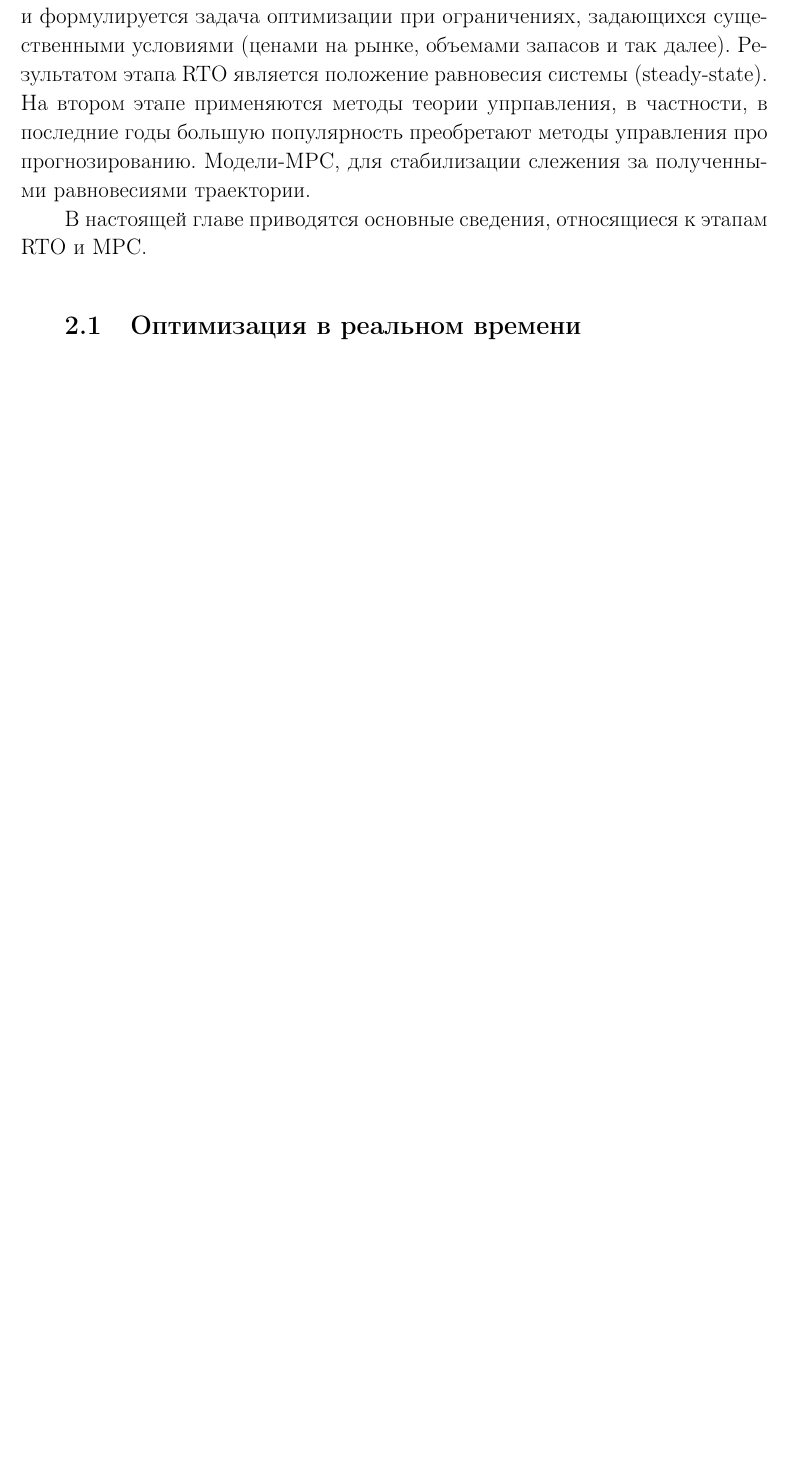
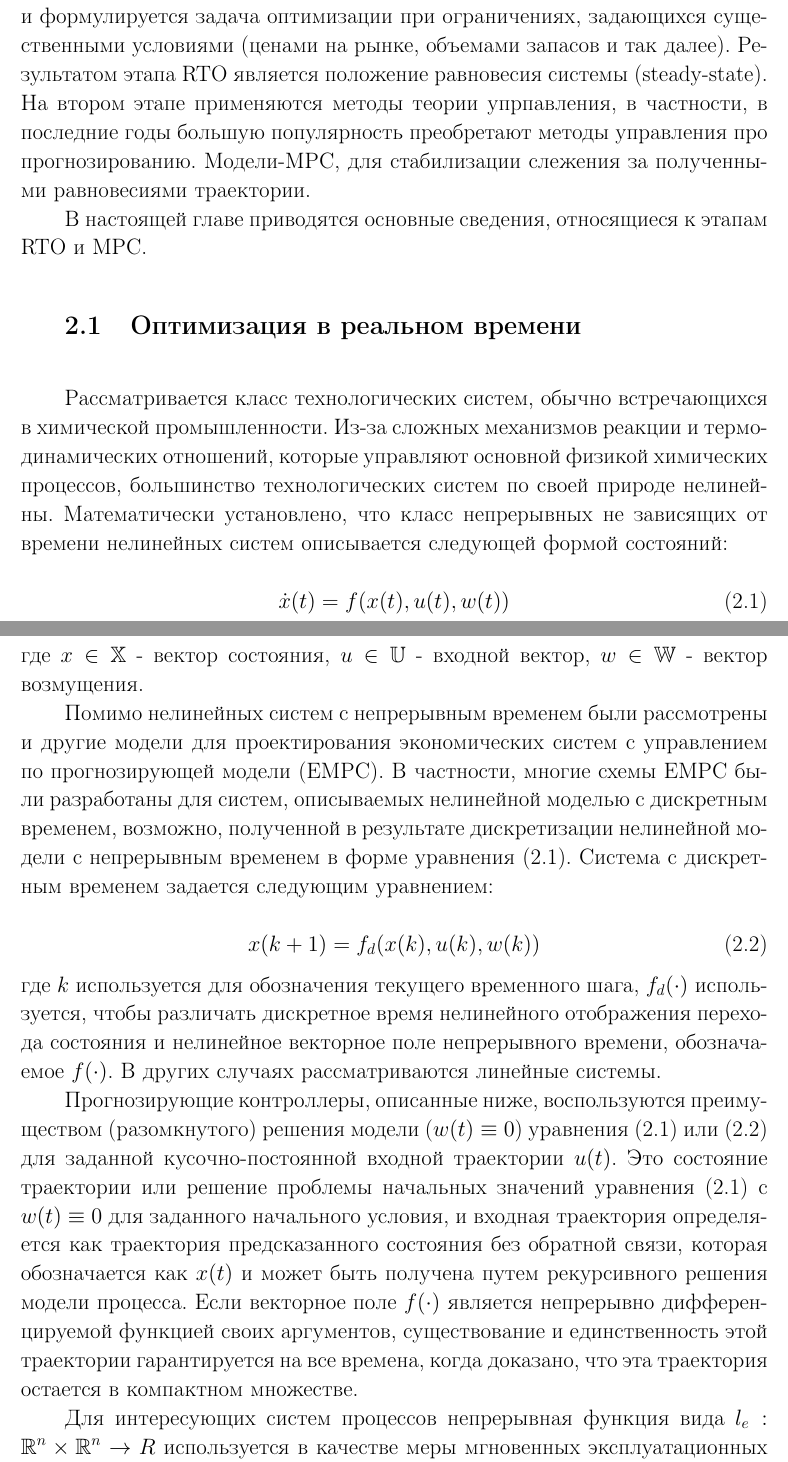
Before and after one commit to KaterinaKunina/masterDegree, a LaTeX thesis (MasterThesisSample.tex, which reads chapter4.tex): part of page 16 of 23 before the commit and two parts of pages 16 and 17 of 24 after it, the two joined at a grey line, cut so that both start at the same text, the shorter picture padded with empty space. Compiled offline with pdfLaTeX; the source files are stored in an older character set and shown here as Unicode.

Commit message:
Add files via upload

```diff
--- a/chapter4.tex
+++ b/chapter4.tex
@@ -8,7 +8,35 @@
 
 \section{Оптимизация в реальном времени}
 
-Как правило, RTO выполняется с гораздо большим периодам выборки и может быть вычислено порядка часов-дней, чем управление по прогнозирующей модели. RTO отвечает за оптимизацию процесса как следует из его названия. Эти обязанности могут быть обобщены в четырехшаговом алгоритме:
+Рассматривается класс технологических систем, обычно встречающихся в химической промышленности. Из-за сложных механизмов реакции и термодинамических отношений, которые управляют основной физикой химических процессов, большинство технологических систем по своей природе
+нелинейны. Математически установлено, что класс непрерывных не зависящих от времени нелинейных систем описывается следующей формой состояний:
+
+\begin{equation}\label{state_RTO}
+	\dot{x}(t)=f(x(t),u(t),w(t))
+\end{equation}
+где $x \in \mathbb{X}$ - вектор состояния, $u \in \mathbb{U}$ - входной вектор, $w \in \mathbb{W}$ - вектор возмущения.
+
+Помимо нелинейных систем с непрерывным временем были рассмотрены и другие модели для проектирования экономических систем с управлением по прогнозирующей модели (EMPC). В частности, многие схемы EMPC были разработаны для систем, описываемых нелинейной моделью с дискретным временем, возможно, полученной в результате дискретизации нелинейной модели с непрерывным временем в форме уравнения (\ref{state_RTO}). Система с дискретным временем задается следующим уравнением:
+
+\begin{equation} \label{state_discrete-time_RTO}
+	x(k+1)=f_d(x(k),u(k),w(k))
+\end{equation}
+где $k$ используется для обозначения текущего временного шага, $f_d(\cdot)$ используется, чтобы различать дискретное время нелинейного отображения перехода состояния и нелинейное векторное поле непрерывного времени, обозначаемое $f(\cdot)$. В других случаях рассматриваются линейные системы.
+
+Прогнозирующие контроллеры, описанные ниже, воспользуются преимуществом (разомкнутого) решения модели ($w(t) \equiv 0$) уравнения (\ref{state_RTO}) или (\ref{state_discrete-time_RTO}) для заданной кусочно-постоянной входной траектории $u(t)$. Это состояние траектории или решение проблемы начальных значений уравнения (\ref{state_RTO}) с $w (t) \equiv 0$ для заданного начального условия, и входная траектория определяется как траектория предсказанного состояния без обратной связи, которая обозначается как $x(t)$ и может быть получена путем рекурсивного решения модели процесса. Если векторное поле $f(\cdot)$ является непрерывно дифференцируемой функцией своих аргументов, существование и единственность этой траектории гарантируется на все времена, когда доказано, что эта траектория остается в компактном множестве.
+
+Для интересующих систем процессов непрерывная функция вида $l_e: \mathbb{R}^n \times \mathbb{R}^n \to R$ используется в качестве меры мгновенных эксплуатационных затрат (или прибыли) процесса. Поскольку функция $l_e (x, u)$ является прямым или косвенным отражением (мгновенной) экономики процесса, ее обычно называют функцией экономических затрат, функционалом экономических затрат или стоимостью экономической стадии (здесь $l_e(\cdot)$ будет упоминается как функция экономических затрат).
+Оптимальное устойчивое состояние определяется как минимизатор следующей задачи оптимизации:
+
+\begin{align}
+	l_e(x,u) &\to \min \label{l_e min}\\
+	f(x,u,0)&=0 \label{l_e f}\\
+	g(x,u) &\leq 0 \label{l_e g}\\
+	g_e(x,u) &\leq 0 \label{l_e g_e}
+\end{align}
+где $g: \mathbb{R}^n \times \mathbb{R}^n \to \mathbb{R}^n$ обозначает технологические ограничения, которые могут включать в себя ограничения ввода и состояния, а также смешанные ограничения ввода и состояния, а $g_e: \mathbb{R}^n \times \mathbb{R}^n \to \mathbb{R}^n$ обозначает экономические ограничения, такие как ограничения для достижения желаемых скоростей производства для удовлетворения потребительского спроса, технические характеристики и качество продукции, а также наличие сырья. Оптимальное решение уравнения (\ref{l_e min})-(\ref{l_e g_e}) обозначается $x^0, u^0$. Без потери общности, оптимальное стационарное состояние считается уникальным, то есть из (\ref{state_RTO}) $f (x^0, u^0, 0) = f (0, 0, 0) = 0)$ и, аналогично, $f_d (x^0, u^0, 0) = f_d (0, 0, 0) = 0$ для системы (\ref{state_discrete-time_RTO}).
+
+Представлены предварительные сведения, которые включают обозначения, используемые в этой главе, класс процессов нелинейных систем, а также более подробное описание оптимизации в реальном времени и управление по прогнозирующей модели. На первом этапе рассмотрим более подробно о оптимизации в реальном времени. Как правило, RTO выполняется с гораздо большим периодам выборки и может быть вычислено порядка часов-дней, чем управление по прогнозирующей модели. RTO отвечает за оптимизацию процесса как следует из его названия. Эти обязанности могут быть обобщены в четырехшаговом алгоритме:
 
 \begin{enumerate}
 	\item RTO систематически анализирует данные процесса, чтобы определить, достигла ли система устойчивого состояния.
```
Also changed, not shown: chapter4.tex (7 more changed lines).
